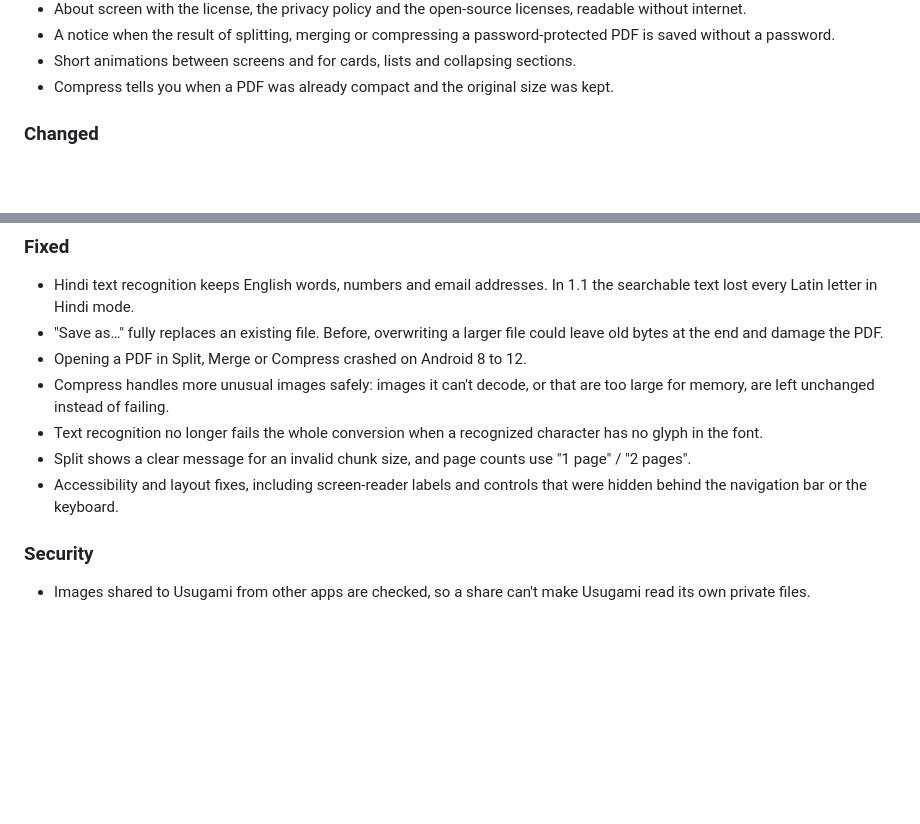
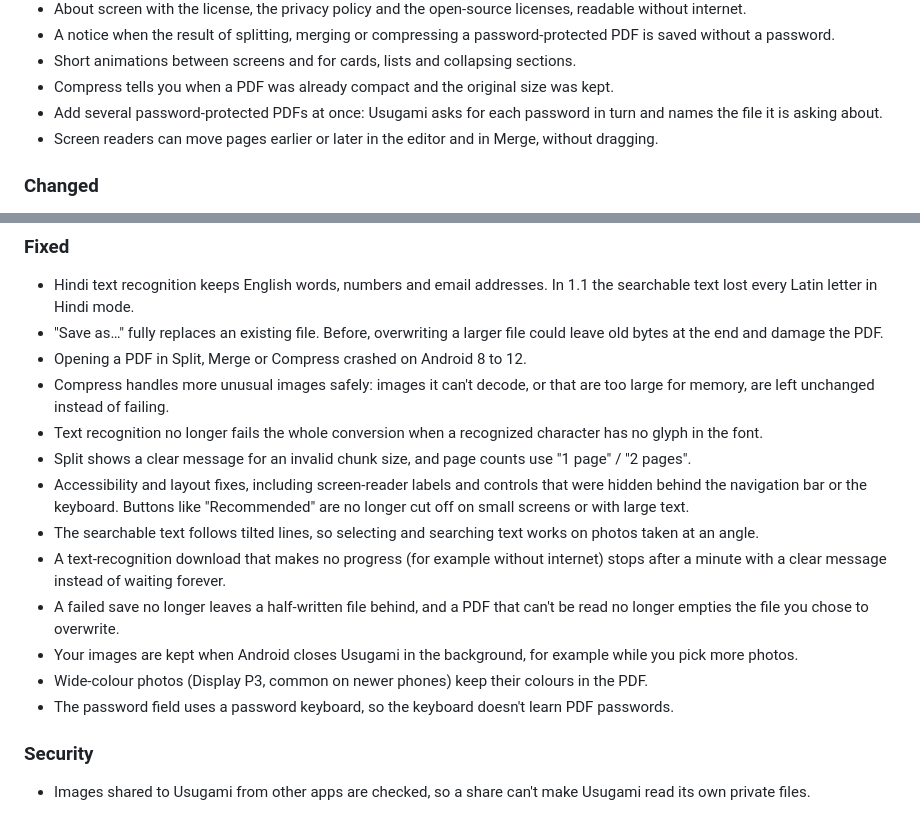
Before and after one commit to Nath-Goa/usugami, a Markdown page: CHANGELOG.md, 2 parts joined by grey strips. Drawn GitHub-style; blank space fills up the shorter version.

Commit message:
List the review fixes in the 1.2.0 changelog

```diff
--- a/CHANGELOG.md
+++ b/CHANGELOG.md
@@ -35,6 +35,9 @@ them. Install 1.2.0, then uninstall the old "PDFer".
   without a password.
 - Short animations between screens and for cards, lists and collapsing sections.
 - Compress tells you when a PDF was already compact and the original size was kept.
+- Add several password-protected PDFs at once: Usugami asks for each password in turn and names
+  the file it is asking about.
+- Screen readers can move pages earlier or later in the editor and in Merge, without dragging.
 
 ### Changed
 
@@ -67,7 +70,18 @@ them. Install 1.2.0, then uninstall the old "PDFer".
   in the font.
 - Split shows a clear message for an invalid chunk size, and page counts use "1 page" / "2 pages".
 - Accessibility and layout fixes, including screen-reader labels and controls that were hidden
-  behind the navigation bar or the keyboard.
+  behind the navigation bar or the keyboard. Buttons like "Recommended" are no longer cut off on
+  small screens or with large text.
+- The searchable text follows tilted lines, so selecting and searching text works on photos taken
+  at an angle.
+- A text-recognition download that makes no progress (for example without internet) stops after a
+  minute with a clear message instead of waiting forever.
+- A failed save no longer leaves a half-written file behind, and a PDF that can't be read no longer
+  empties the file you chose to overwrite.
+- Your images are kept when Android closes Usugami in the background, for example while you pick
+  more photos.
+- Wide-colour photos (Display P3, common on newer phones) keep their colours in the PDF.
+- The password field uses a password keyboard, so the keyboard doesn't learn PDF passwords.
 
 ### Security
 
```
